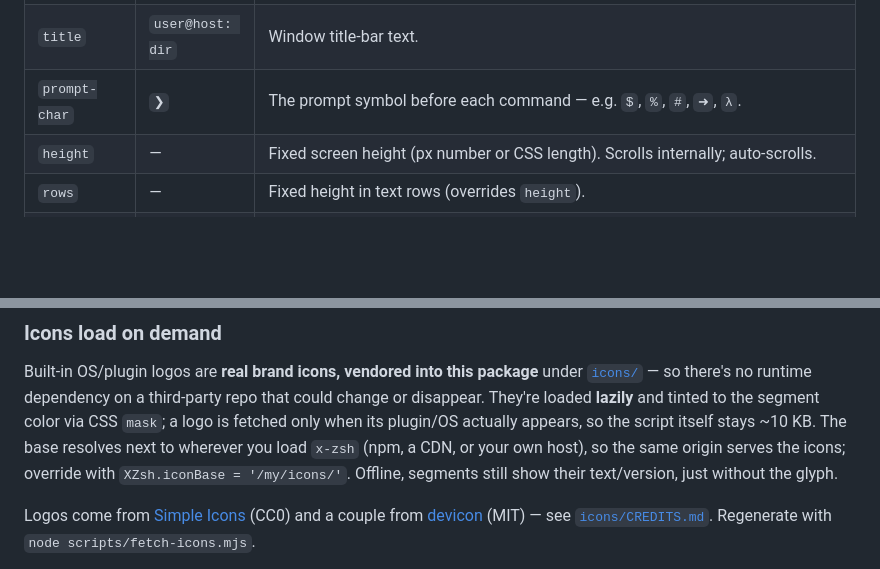
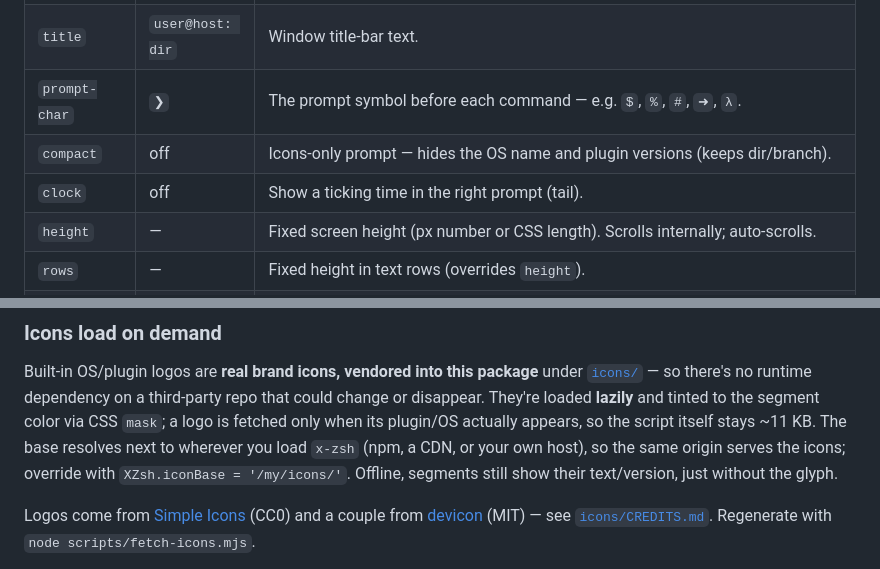
Before and after one commit to i-rocky/x-zsh, a Markdown page: README.md, 2 parts joined by grey strips. Drawn GitHub-style; blank space fills up the shorter version.

```diff
--- a/README.md
+++ b/README.md
@@ -141,6 +150,8 @@ All optional, set on the `<x-zsh>` tag.
 | `user` `host` `dir` `branch` | `you localhost ~ main` | Initial prompt context. |
 | `title` | `user@host: dir` | Window title-bar text. |
 | `prompt-char` | `❯` | The prompt symbol before each command — e.g. `$`, `%`, `#`, `➜`, `λ`. |
+| `compact` | off | Icons-only prompt — hides the OS name and plugin versions (keeps dir/branch). |
+| `clock` | off | Show a ticking time in the right prompt (tail). |
 | `height` | — | Fixed screen height (px number or CSS length). Scrolls internally; auto-scrolls. |
 | `rows` | — | Fixed height in text rows (overrides `height`). |
 | `speed` | `34` | Average ms per typed character. |
@@ -205,7 +236,7 @@ Built-in OS/plugin logos are **real brand icons, vendored into this package** un
 [`icons/`](icons/) — so there's no runtime dependency on a third-party repo that could
 change or disappear. They're loaded **lazily** and tinted to the segment color via CSS
 `mask`; a logo is fetched only when its plugin/OS actually appears, so the script itself
-stays ~10 KB. The base resolves next to wherever you load `x-zsh` (npm, a CDN, or your own
+stays ~11 KB. The base resolves next to wherever you load `x-zsh` (npm, a CDN, or your own
 host), so the same origin serves the icons; override with `XZsh.iconBase = '/my/icons/'`.
 Offline, segments still show their text/version, just without the glyph.
 
```
Also changed, not shown: other parts of README.md (+33 -4 lines), CHANGELOG.md (added, +60 -0 lines), media/og.png, 7 other files.
